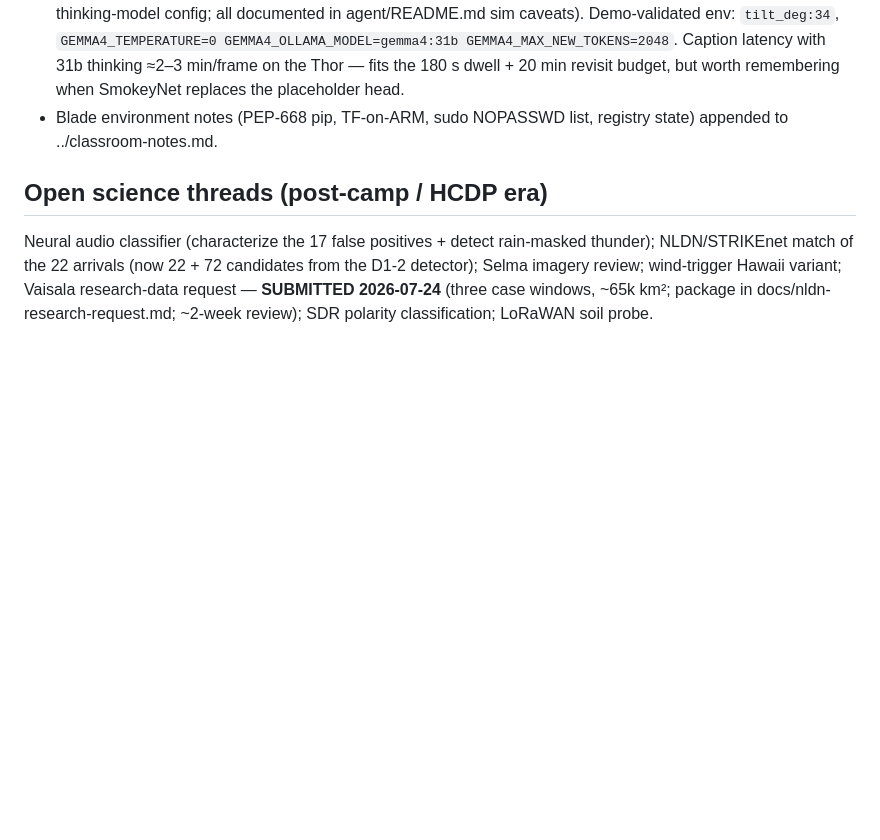
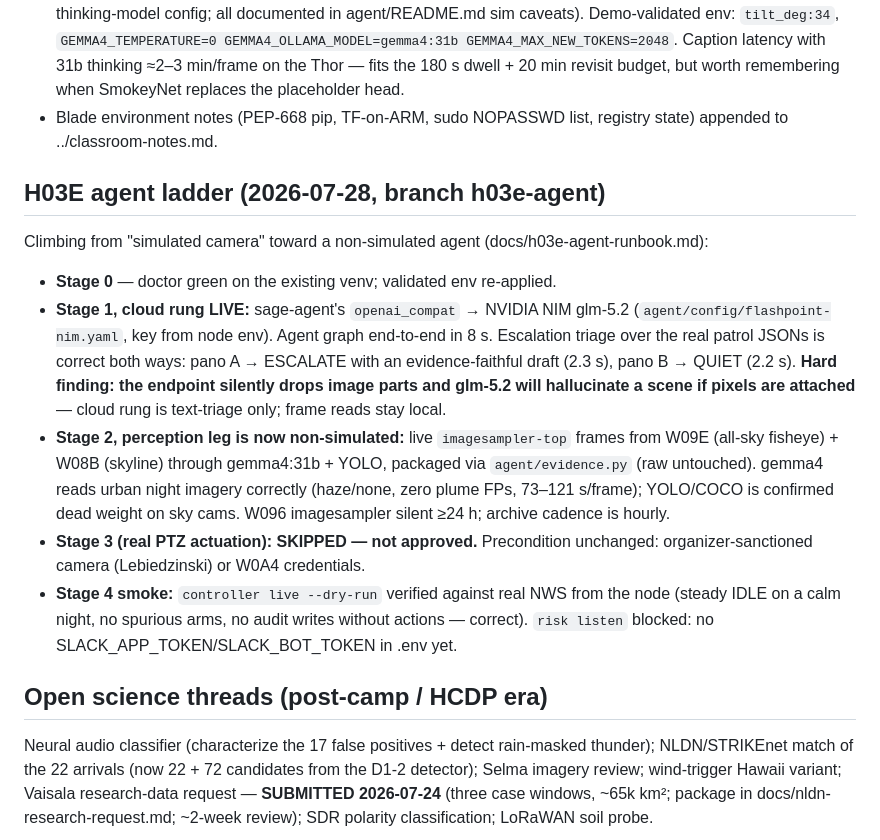
Before and after one commit to scwatson4/sage-summer-camp-2026, a Markdown page: flashpoint/docs/STATUS.md, the part around the change. Rendered like a GitHub page; blank space fills up the shorter version.

Commit message:
Agent ladder wrap: STATUS section, stage 3 skipped (ungated approval absent), stage 4 smoke, blade notes
Co-Authored-By: Claude Fable 5 <noreply@anthropic.com>

```diff
--- a/flashpoint/docs/STATUS.md
+++ b/flashpoint/docs/STATUS.md
@@ -116,6 +116,32 @@ The whole stack re-validated on the camp Thor blade (ARM64), end to end:
 - Blade environment notes (PEP-668 pip, TF-on-ARM, sudo NOPASSWD list,
   registry state) appended to ../classroom-notes.md.
 
+## H03E agent ladder (2026-07-28, branch h03e-agent)
+
+Climbing from "simulated camera" toward a non-simulated agent
+(docs/h03e-agent-runbook.md):
+
+- **Stage 0** — doctor green on the existing venv; validated env re-applied.
+- **Stage 1, cloud rung LIVE:** sage-agent's `openai_compat` → NVIDIA NIM
+  glm-5.2 (`agent/config/flashpoint-nim.yaml`, key from node env). Agent
+  graph end-to-end in 8 s. Escalation triage over the real patrol JSONs is
+  correct both ways: pano A → ESCALATE with an evidence-faithful draft
+  (2.3 s), pano B → QUIET (2.2 s). **Hard finding: the endpoint silently
+  drops image parts and glm-5.2 will hallucinate a scene if pixels are
+  attached** — cloud rung is text-triage only; frame reads stay local.
+- **Stage 2, perception leg is now non-simulated:** live `imagesampler-top`
+  frames from W09E (all-sky fisheye) + W08B (skyline) through gemma4:31b +
+  YOLO, packaged via `agent/evidence.py` (raw untouched). gemma4 reads urban
+  night imagery correctly (haze/none, zero plume FPs, 73–121 s/frame);
+  YOLO/COCO is confirmed dead weight on sky cams. W096 imagesampler silent
+  ≥24 h; archive cadence is hourly.
+- **Stage 3 (real PTZ actuation): SKIPPED — not approved.** Precondition
+  unchanged: organizer-sanctioned camera (Lebiedzinski) or W0A4 credentials.
+- **Stage 4 smoke:** `controller live --dry-run` verified against real NWS
+  from the node (steady IDLE on a calm night, no spurious arms, no audit
+  writes without actions — correct). `risk listen` blocked: no
+  SLACK_APP_TOKEN/SLACK_BOT_TOKEN in .env yet.
+
 ## Open science threads (post-camp / HCDP era)
 
 Neural audio classifier (characterize the 17 false positives + detect rain-masked thunder);
```
Also changed, not shown: classroom-notes.md (+18 -0 lines).
